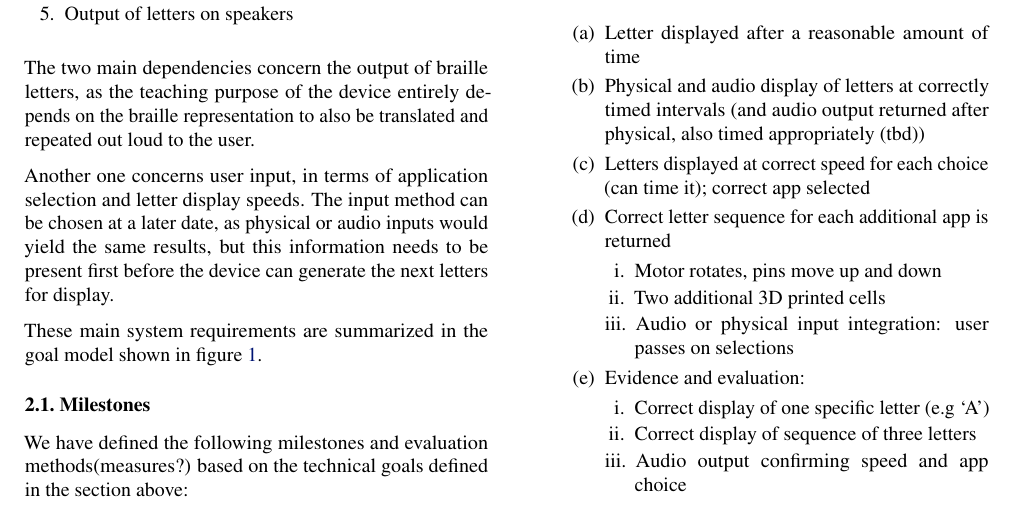
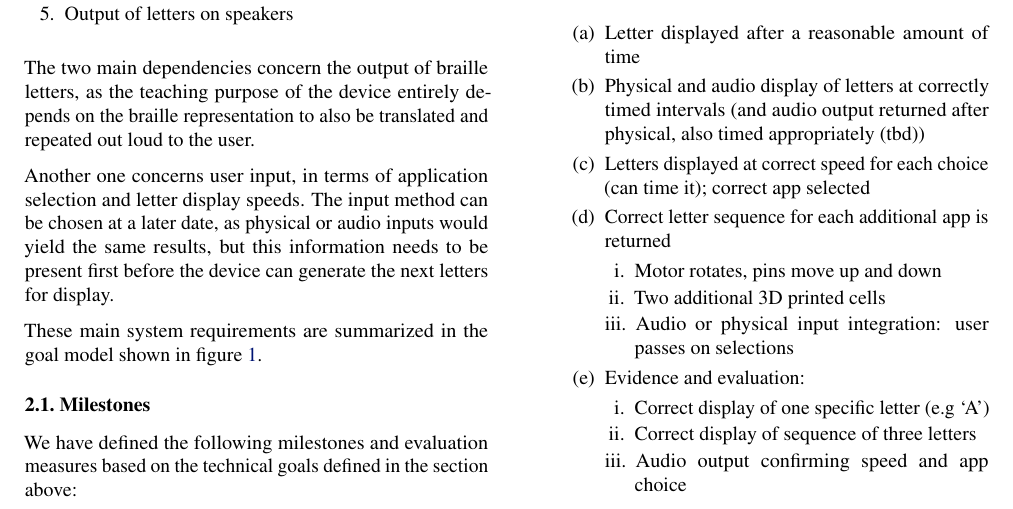
Before and after one commit to louis-threedots/ProjectPlan, a LaTeX paper (sdp_template_plan.tex): part of page 2 of 7, cut so that both start at the same text. Compiled offline with pdfLaTeX.

Commit message:
Update sdp_template_plan.tex

```diff
--- a/sdp_template_plan.tex
+++ b/sdp_template_plan.tex
@@ -100,7 +100,7 @@ These main system requirements are summarized in the goal model shown in figure
 
 \subsection{Milestones}
 
-We have defined the following milestones and evaluation methods(measures?) based on the technical goals defined in the section above:
+We have defined the following milestones and evaluation measures based on the technical goals defined in the section above:
 
 \subsubsection{Hardware}
 
```
